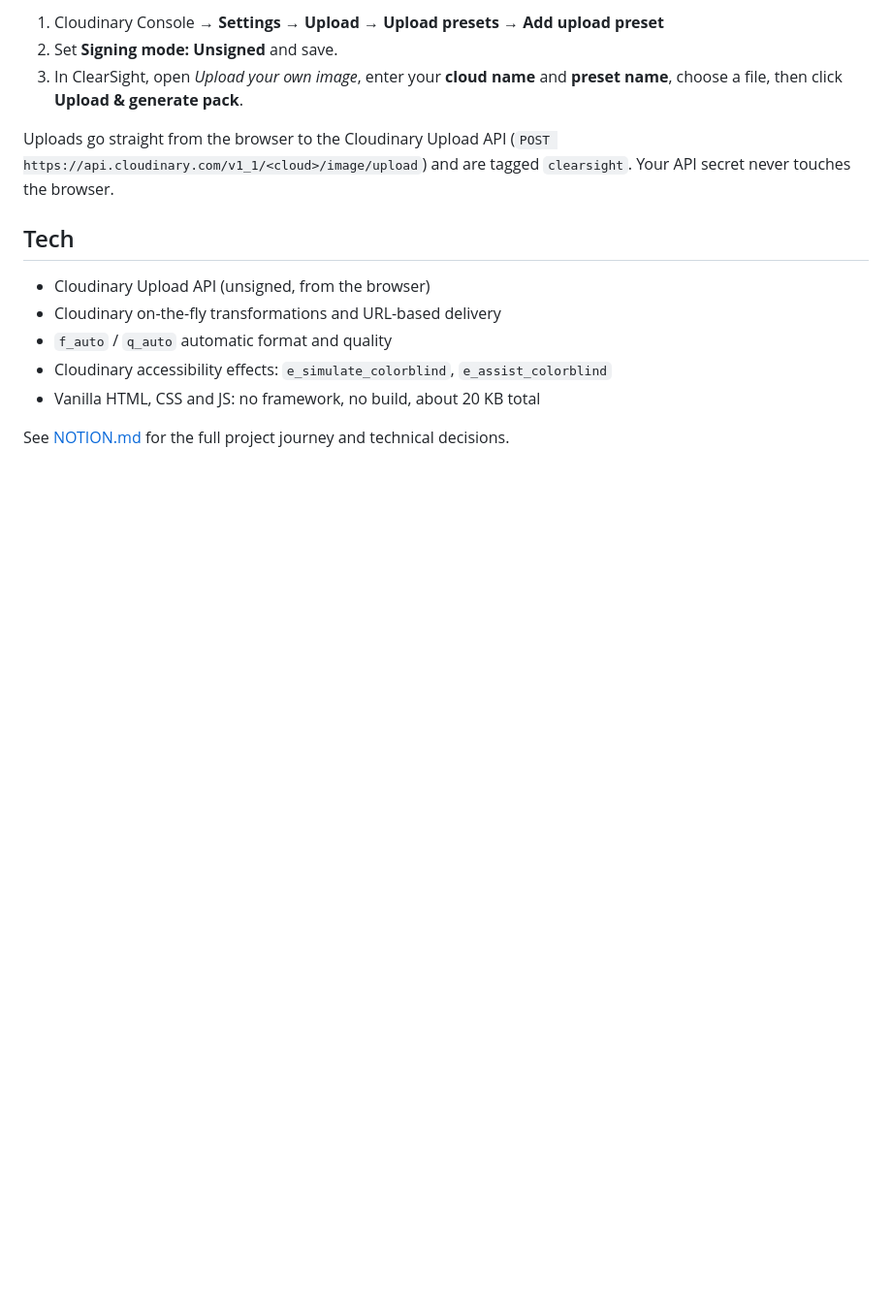
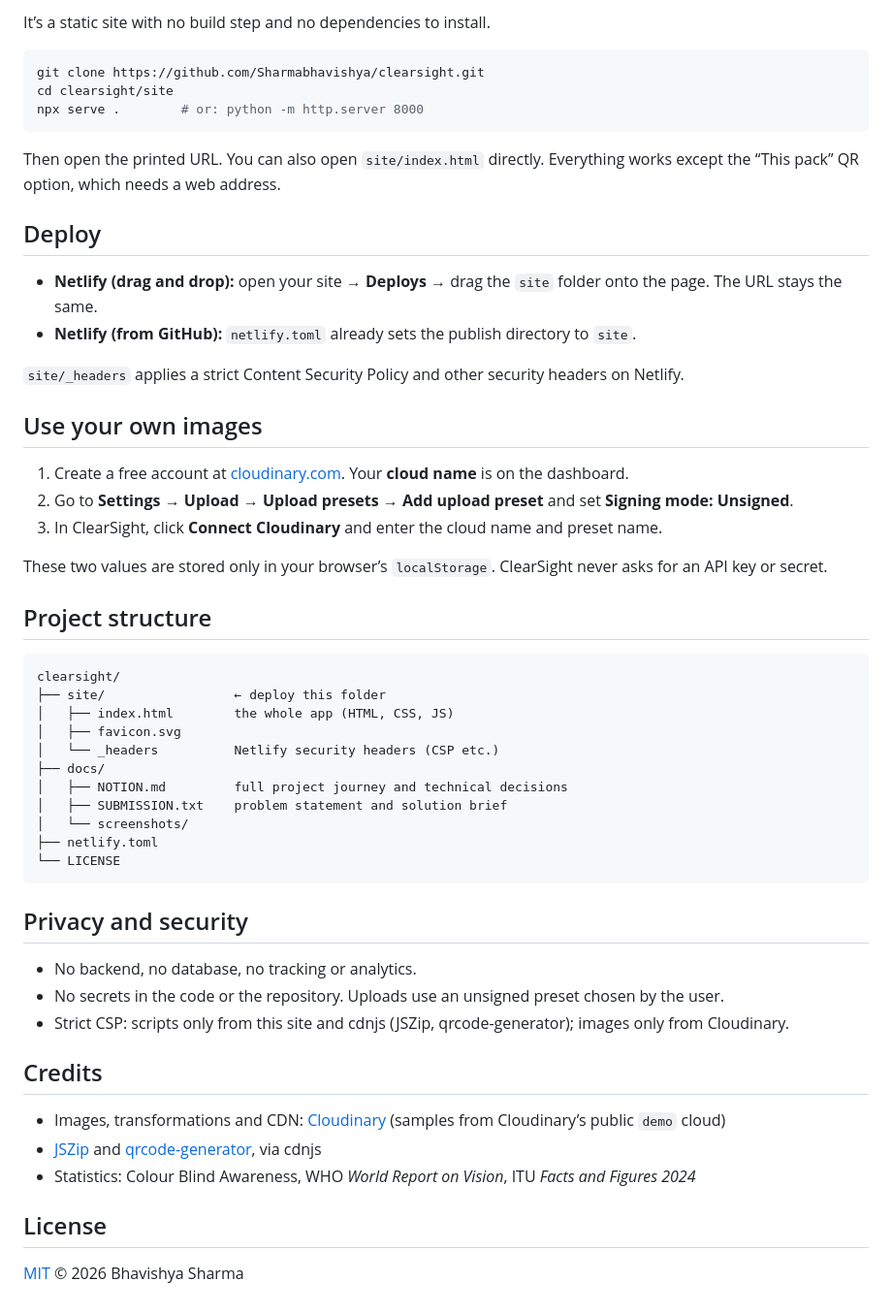
Before and after one commit to Sharmabhavishya/clearsight, a Markdown page: README.md, the part around the change printed below. Shown: that part at 97% size. GitHub-like rendering; blank space fills up the shorter version.

````diff
--- a/README.md
+++ b/README.md
@@ -28,16 +72,57 @@ The samples come from Cloudinary's public `demo` cloud, so the app works with no
 
-1. Cloudinary Console → **Settings → Upload → Upload presets → Add upload preset**
-2. Set **Signing mode: Unsigned** and save.
-3. In ClearSight, open *Upload your own image*, enter your **cloud name** and **preset name**, choose a file, then click **Upload & generate pack**.
+It’s a static site with no build step and no dependencies to install.
 
-Uploads go straight from the browser to the Cloudinary Upload API (`POST https://api.cloudinary.com/v1_1/<cloud>/image/upload`) and are tagged `clearsight`. Your API secret never touches the browser.
+```bash
+git clone https://github.com/Sharmabhavishya/clearsight.git
+cd clearsight/site
+npx serve .        # or: python -m http.server 8000
+```
 
-## Tech
+Then open the printed URL. You can also open `site/index.html` directly. Everything works except the “This pack” QR option, which needs a web address.
 
-- Cloudinary Upload API (unsigned, from the browser)
-- Cloudinary on-the-fly transformations and URL-based delivery
-- `f_auto` / `q_auto` automatic format and quality
-- Cloudinary accessibility effects: `e_simulate_colorblind`, `e_assist_colorblind`
-- Vanilla HTML, CSS and JS: no framework, no build, about 20 KB total
+## Deploy
 
-See [NOTION.md](NOTION.md) for the full project journey and technical decisions.
+- **Netlify (drag and drop):** open your site → **Deploys** → drag the `site` folder onto the page. The URL stays the same.
+- **Netlify (from GitHub):** `netlify.toml` already sets the publish directory to `site`.
+
+`site/_headers` applies a strict Content Security Policy and other security headers on Netlify.
+
+## Use your own images
+
+1. Create a free account at [cloudinary.com](https://cloudinary.com). Your **cloud name** is on the dashboard.
+2. Go to **Settings → Upload → Upload presets → Add upload preset** and set **Signing mode: Unsigned**.
+3. In ClearSight, click **Connect Cloudinary** and enter the cloud name and preset name.
+
+These two values are stored only in your browser’s `localStorage`. ClearSight never asks for an API key or secret.
+
+## Project structure
+
+```
+clearsight/
+├── site/                 ← deploy this folder
+│   ├── index.html        the whole app (HTML, CSS, JS)
+│   ├── favicon.svg
+│   └── _headers          Netlify security headers (CSP etc.)
+├── docs/
+│   ├── NOTION.md         full project journey and technical decisions
+│   ├── SUBMISSION.txt    problem statement and solution brief
+│   └── screenshots/
+├── netlify.toml
+└── LICENSE
+```
+
+## Privacy and security
+
+- No backend, no database, no tracking or analytics.
+- No secrets in the code or the repository. Uploads use an unsigned preset chosen by the user.
+- Strict CSP: scripts only from this site and cdnjs (JSZip, qrcode-generator); images only from Cloudinary.
+
+## Credits
+
+- Images, transformations and CDN: [Cloudinary](https://cloudinary.com) (samples from Cloudinary’s public `demo` cloud)
+- [JSZip](https://stuk.github.io/jszip/) and [qrcode-generator](https://github.com/kazuhikoarase/qrcode-generator), via cdnjs
+- Statistics: Colour Blind Awareness, WHO *World Report on Vision*, ITU *Facts and Figures 2024*
+
+## License
+
+[MIT](LICENSE) © 2026 Bhavishya Sharma
````
Also changed, not shown: other parts of README.md (+60 -16 lines), NOTION.md (deleted, +0 -115 lines), docs/NOTION.md (added, +167 -0 lines), docs/screenshots/fix.jpg (added), docs/screenshots/hero.jpg (added), docs/screenshots/inspector.jpg (added), docs/screenshots/pack.jpg (added), docs/screenshots/report.jpg (added), 9 other files.
